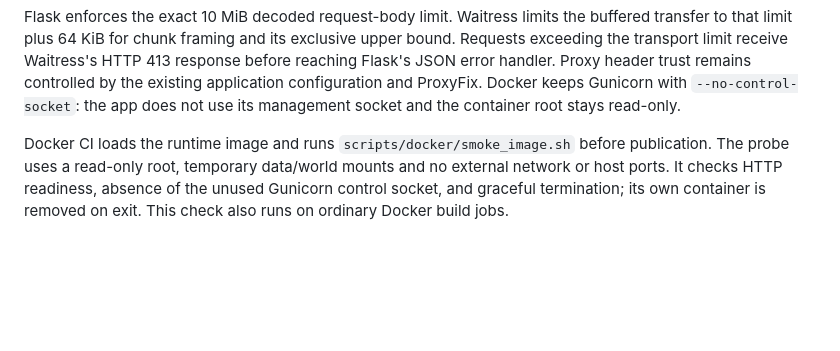
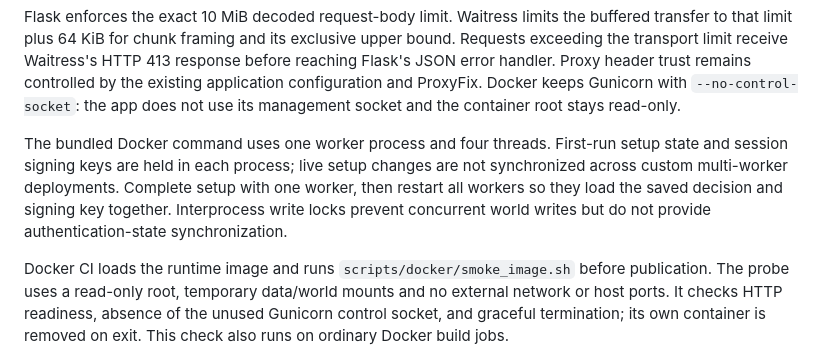
Before and after one commit to dadeeen/MCBE_Inventory_Editor, a Markdown page: docs/development.md, the part around the change. Rendered like a GitHub page; blank space fills up the shorter version.

Commit message:
Document setup requirements for multiple workers
Explain that first-run setup decisions and session signing keys are held per process. Complete setup with one worker and restart all workers to load the saved configuration consistently.

```diff
--- a/docs/development.md
+++ b/docs/development.md
@@ -23,6 +23,13 @@ response before reaching Flask's JSON error handler. Proxy header trust remains
 controlled by the existing application
 configuration and ProxyFix. Docker keeps Gunicorn with `--no-control-socket`:
 the app does not use its management socket and the container root stays read-only.
+
+The bundled Docker command uses one worker process and four threads. First-run
+setup state and session signing keys are held in each process; live setup changes
+are not synchronized across custom multi-worker deployments. Complete setup with
+one worker, then restart all workers so they load the saved decision and signing
+key together. Interprocess write locks prevent concurrent world writes but do not
+provide authentication-state synchronization.
 
 Docker CI loads the runtime image and runs `scripts/docker/smoke_image.sh` before
 publication. The probe uses a read-only root, temporary data/world mounts and no
```
